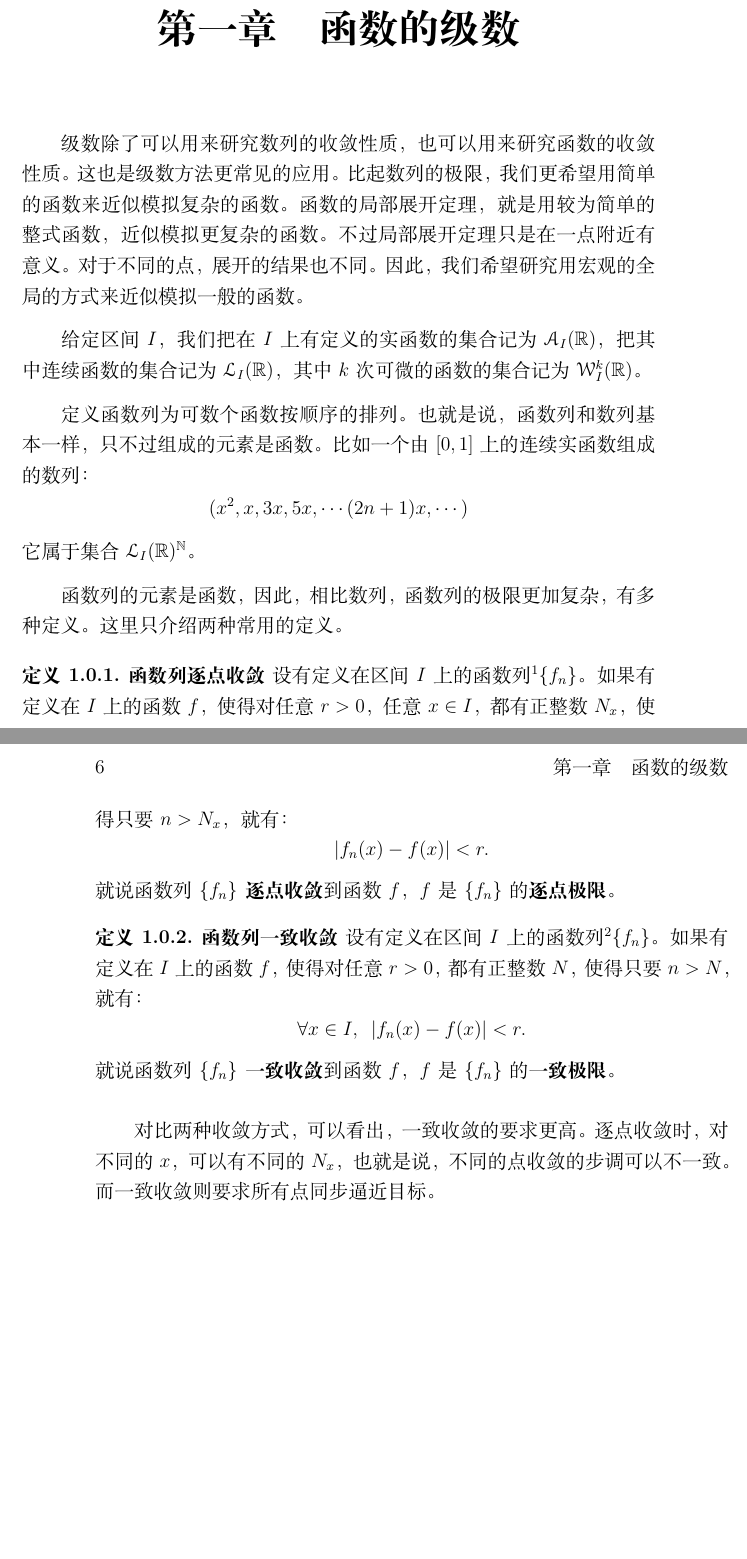
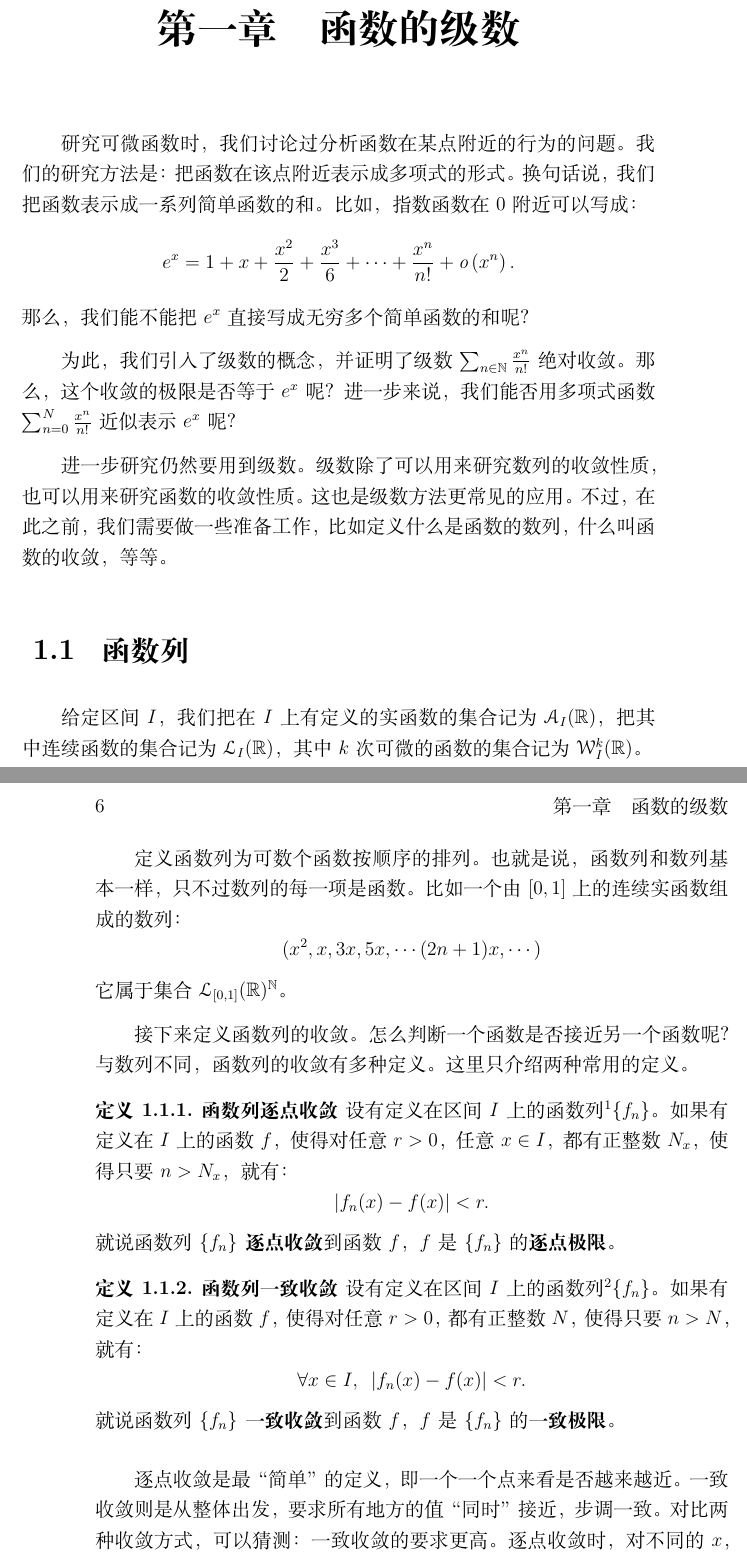
Before and after one commit to abdulle-sabaf/cathunu-bhallifa, a LaTeX book (src/高中数学/高中第四册.tex): two parts of pages 5 and 6 of 15 before the commit and two parts of pages 5 and 6 of 17 after it, joined at a grey line, cut so that both start at the same text. Compiled offline with XeLaTeX; a missing font is replaced by an installed copy or a similar font.

Commit message:
调整内部链接

```diff
--- a/src/高中数学/高中第四册.tex
+++ b/src/高中数学/高中第四册.tex
@@ -79,22 +79,33 @@
 
 \chapter{函数的级数}
 
+研究可微函数时，我们讨论过分析函数在某点附近的行为的问题。
+我们的研究方法是：把函数在该点附近表示成多项式的形式。换句话说，我们把函数表示成一系列简单函数的和。
+比如，指数函数在$0$附近可以写成：
+$$e^x = 1 + x + \frac{x^2}{2} + \frac{x^3}{6} + \cdots + \frac{x^n}{n!} + \olim{x^n}.$$
+那么，我们能不能把$e^x$直接写成无穷多个简单函数的和呢？
+
+为此，我们引入了级数的概念，并证明了级数$\sum_{n\in\mathbb{N}}\frac{x^{n}}{n!}$绝对收敛。
+那么，这个收敛的极限是否等于$e^x$呢？进一步来说，我们能否用多项式函数$\sum_{n=0}^N\frac{x^{n}}{n!}$
+近似表示$e^x$呢？
+
+进一步研究仍然要用到级数。
 级数除了可以用来研究数列的收敛性质，也可以用来研究函数的收敛性质。这也是级数方法更常见的应用。
-比起数列的极限，我们更希望用简单的函数来近似模拟复杂的函数。
-函数的局部展开定理，就是用较为简单的整式函数，近似模拟更复杂的函数。
-不过局部展开定理只是在一点附近有意义。对于不同的点，展开的结果也不同。
-因此，我们希望研究用宏观的全局的方式来近似模拟一般的函数。
+不过，在此之前，我们需要做一些准备工作，比如定义什么是函数的数列，什么叫函数的收敛，等等。
+
+\section{函数列}
 
 给定区间$I$，我们把在$I$上有定义的实函数的集合记为$\mathcal{A}_I(\mathbb{R})$，
 把其中连续函数的集合记为$\mathcal{L}_I(\mathbb{R})$，
 其中$k$次可微的函数的集合记为$\mathcal{W}_I^k(\mathbb{R})$。
 
-定义函数列为可数个函数按顺序的排列。也就是说，函数列和数列基本一样，只不过组成的元素是函数。
+定义函数列为可数个函数按顺序的排列。也就是说，函数列和数列基本一样，只不过数列的每一项是函数。
 比如一个由$[0,1]$上的连续实函数组成的数列：
 $$ (x^2, x, 3x, 5x, \cdots (2n+1)x, \cdots )$$
-它属于集合$\mathcal{L}_I(\mathbb{R})^{\mathbb{N}}$。
+它属于集合$\mathcal{L}_{[0,1]}(\mathbb{R})^{\mathbb{N}}$。
 
-函数列的元素是函数，因此，相比数列，函数列的极限更加复杂，有多种定义。这里只介绍两种常用的定义。
+接下来定义函数列的收敛。怎么判断一个函数是否接近另一个函数呢？
+与数列不同，函数列的收敛有多种定义。这里只介绍两种常用的定义。
 \begin{df}{\textbf{函数列逐点收敛}}
     设有定义在区间$I$上的函数列\footnote{即“由定义在区间$I$上的函数构成的函数列”，为了方便，做一定省略。下同。}$\{f_n\}$。
     如果有定义在$I$上的函数$f$，使得对任意$r>0$，任意$x\in I$，都有正整数$N_x$，使得只要$n>N_x$，
@@ -111,5 +122,5 @@ $$ (x^2, x, 3x, 5x, \cdots (2n+1)x, \cdots )$$
     就说函数列$\{f_n\}$\textbf{一致收敛}到函数$f$，$f$是$\{f_n\}$的\textbf{一致极限}。
 \end{df}
 
-对比两种收敛方式，可以看出，一致收敛的要求更高。逐点收敛时，对不同的$x$，可以有不同的$N_x$，
-也就是说，不同的点收敛的步调可以不一致。而一致收敛则要求所有点同步逼近目标。
+逐点收敛是最“简单”的定义，即一个一个点来看是否越来越近。一致收敛则是从整体出发，要求所有地方的值“同时”接近，步调一致。
+对比两种收敛方式，可以猜测：一致收敛的要求更高。逐点收敛时，对不同的$x$，可以有不同的$N_x$，
@@ -116,0 +135 @@ $$ (x^2, x, 3x, 5x, \cdots (2n+1)x, \cdots )$$
+    不过，对任意正整数$n$，取$x_n = 1 - \frac{1}{n}$，则
```
Also changed, not shown: src/高中数学/高中第三册.tex (+9 -0 lines), 悟数学/术语对照表.md (+1 -0 lines), README.md, src/高中数学/高中第四册.tex (48 more changed lines).
